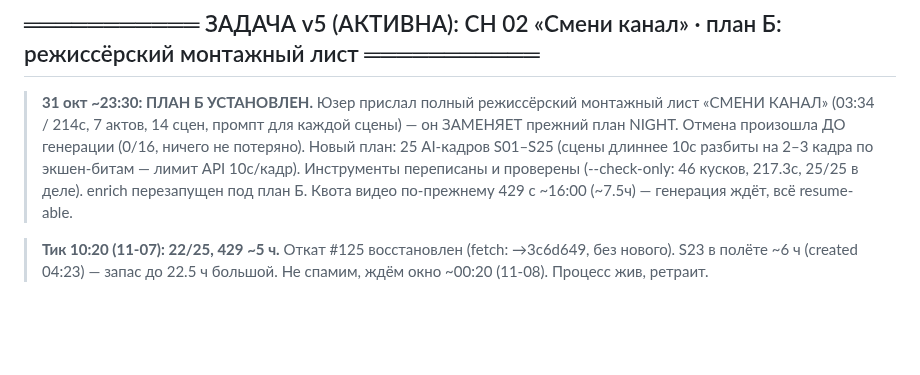
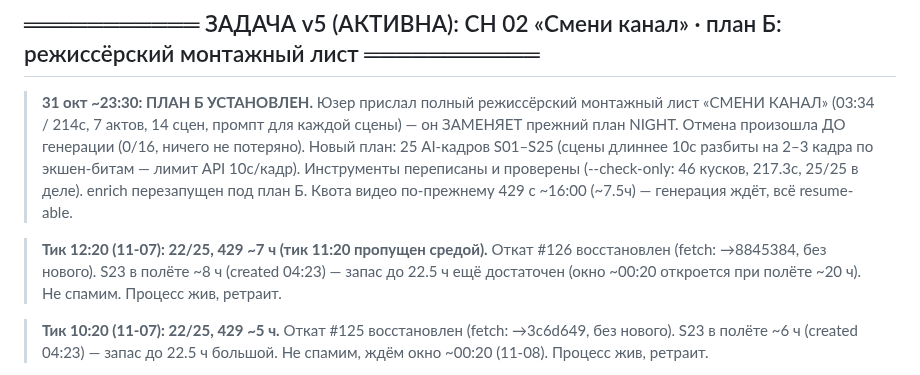
Before and after one commit to Genocide12/DirtyGen, a Markdown page: STATUS.md, the part around the change. Rendered like a GitHub page; blank space fills up the shorter version.

Commit message:
STATUS: тик 12:20 — откат #126, 22/25, 429 ~7ч, S23 в полёте ~8ч, ждём окно

```diff
--- a/STATUS.md
+++ b/STATUS.md
@@ -20,6 +20,11 @@
 > экшен-битам — лимит API 10с/кадр). Инструменты переписаны и проверены
 > (--check-only: 46 кусков, 217.3с, 25/25 в деле). enrich перезапущен под план Б.
 > Квота видео по-прежнему 429 с ~16:00 (~7.5ч) — генерация ждёт, всё resume-able.
+
+> **Тик 12:20 (11-07): 22/25, 429 ~7 ч (тик 11:20 пропущен средой).** Откат #126
+> восстановлен (fetch: →8845384, без нового). S23 в полёте ~8 ч (created 04:23) —
+> запас до 22.5 ч ещё достаточен (окно ~00:20 откроется при полёте ~20 ч).
+> Не спамим. Процесс жив, ретраит.
 
 > **Тик 10:20 (11-07): 22/25, 429 ~5 ч.** Откат #125 восстановлен (fetch: →3c6d649,
 > без нового). S23 в полёте ~6 ч (created 04:23) — запас до 22.5 ч большой.
```
